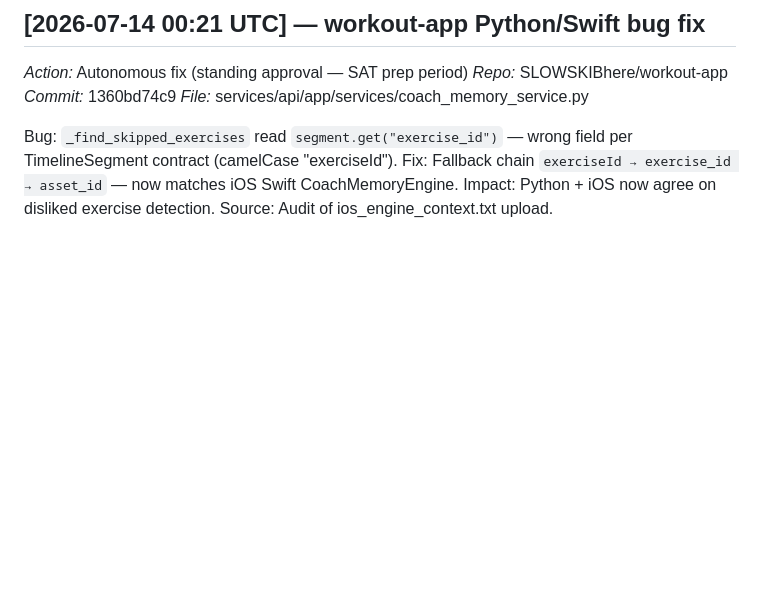
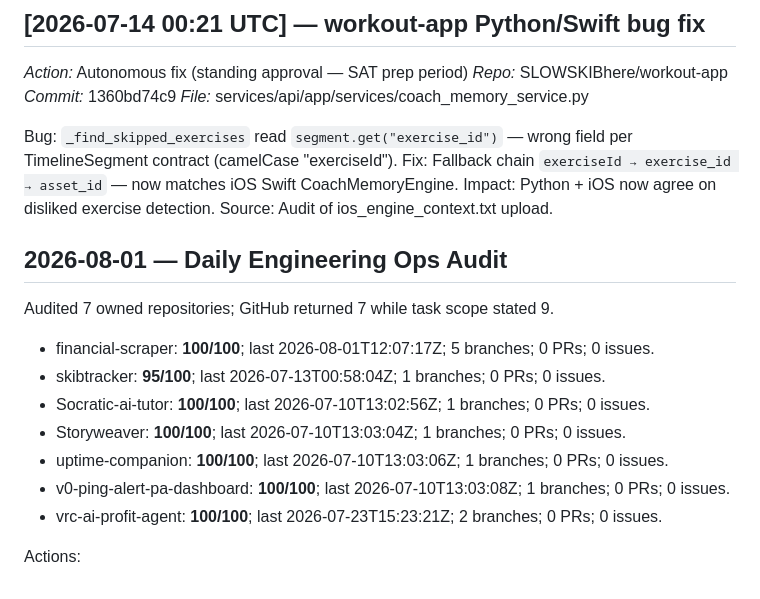
Before and after one commit to SLOWSKIBhere/financial-scraper, a Markdown page: agent_lab/notes/run_log.md, the part around the change. Rendered like a GitHub page; blank space fills up the shorter version.

Commit message:
ops: log daily engineering audit 2026-08-01

```diff
--- a/agent_lab/notes/run_log.md
+++ b/agent_lab/notes/run_log.md
@@ -117,3 +117,17 @@ Bug: `_find_skipped_exercises` read `segment.get("exercise_id")` — wrong field
 Fix: Fallback chain `exerciseId → exercise_id → asset_id` — now matches iOS Swift CoachMemoryEngine.
 Impact: Python + iOS now agree on disliked exercise detection.
 Source: Audit of ios_engine_context.txt upload.
+
+## 2026-08-01 — Daily Engineering Ops Audit
+
+Audited 7 owned repositories; GitHub returned 7 while task scope stated 9.
+
+- financial-scraper: **100/100**; last 2026-08-01T12:07:17Z; 5 branches; 0 PRs; 0 issues.
+- skibtracker: **95/100**; last 2026-07-13T00:58:04Z; 1 branches; 0 PRs; 0 issues.
+- Socratic-ai-tutor: **100/100**; last 2026-07-10T13:02:56Z; 1 branches; 0 PRs; 0 issues.
+- Storyweaver: **100/100**; last 2026-07-10T13:03:04Z; 1 branches; 0 PRs; 0 issues.
+- uptime-companion: **100/100**; last 2026-07-10T13:03:06Z; 1 branches; 0 PRs; 0 issues.
+- v0-ping-alert-pa-dashboard: **100/100**; last 2026-07-10T13:03:08Z; 1 branches; 0 PRs; 0 issues.
+- vrc-ai-profit-agent: **100/100**; last 2026-07-23T15:23:21Z; 2 branches; 0 PRs; 0 issues.
+
+Actions:
```
